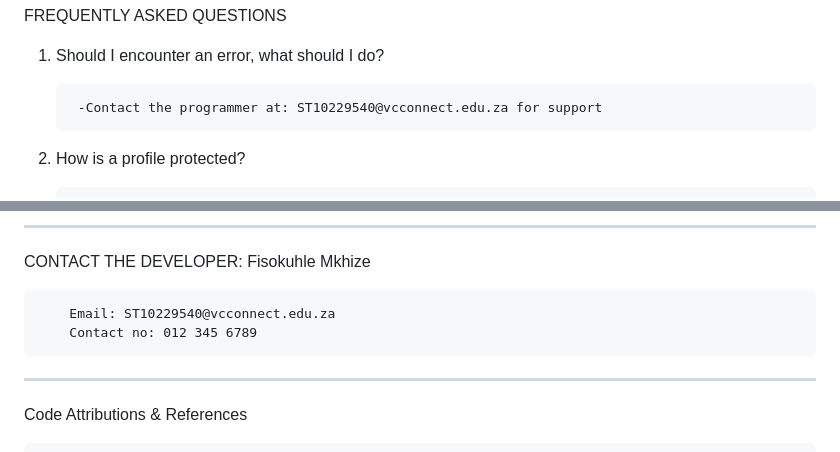
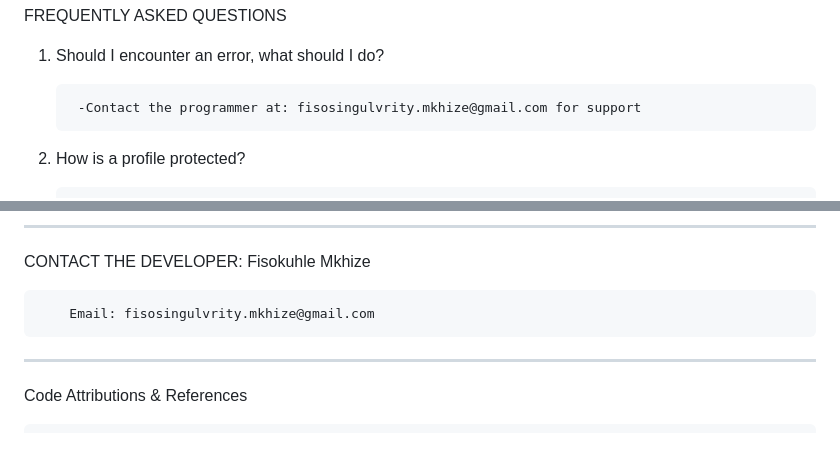
Before and after one commit to FisokuhleM/AgriEnergy-Connect, a Markdown page: README.md, 2 parts joined by grey strips. Rendered like a GitHub page.

```diff
--- a/README.md
+++ b/README.md
@@ -38,7 +38,7 @@ FREQUENTLY ASKED QUESTIONS
 
 1) Should I encounter an error, what should I do?
 
-   		-Contact the programmer at: ST10229540@vcconnect.edu.za for support
+   		-Contact the programmer at: fisosingulvrity.mkhize@gmail.com for support
 
 3) How is a profile protected?
 
@@ -51,8 +51,7 @@ FREQUENTLY ASKED QUESTIONS
 
 CONTACT THE DEVELOPER: Fisokuhle Mkhize
 
-        Email: ST10229540@vcconnect.edu.za
-        Contact no: 012 345 6789
+        Email: fisosingulvrity.mkhize@gmail.com
 
 -----------------------------------------------------------------------------------------------------------------------------------------
 
```
